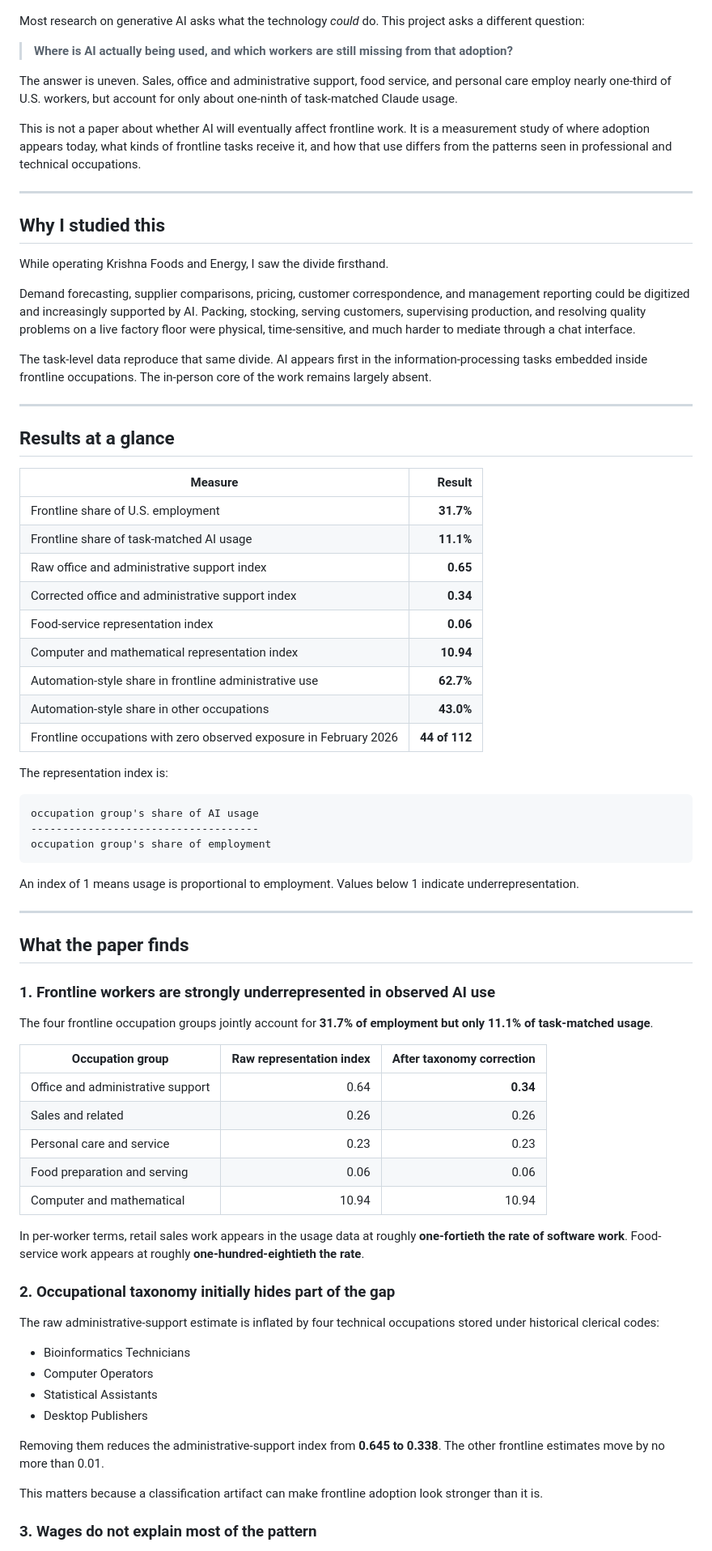
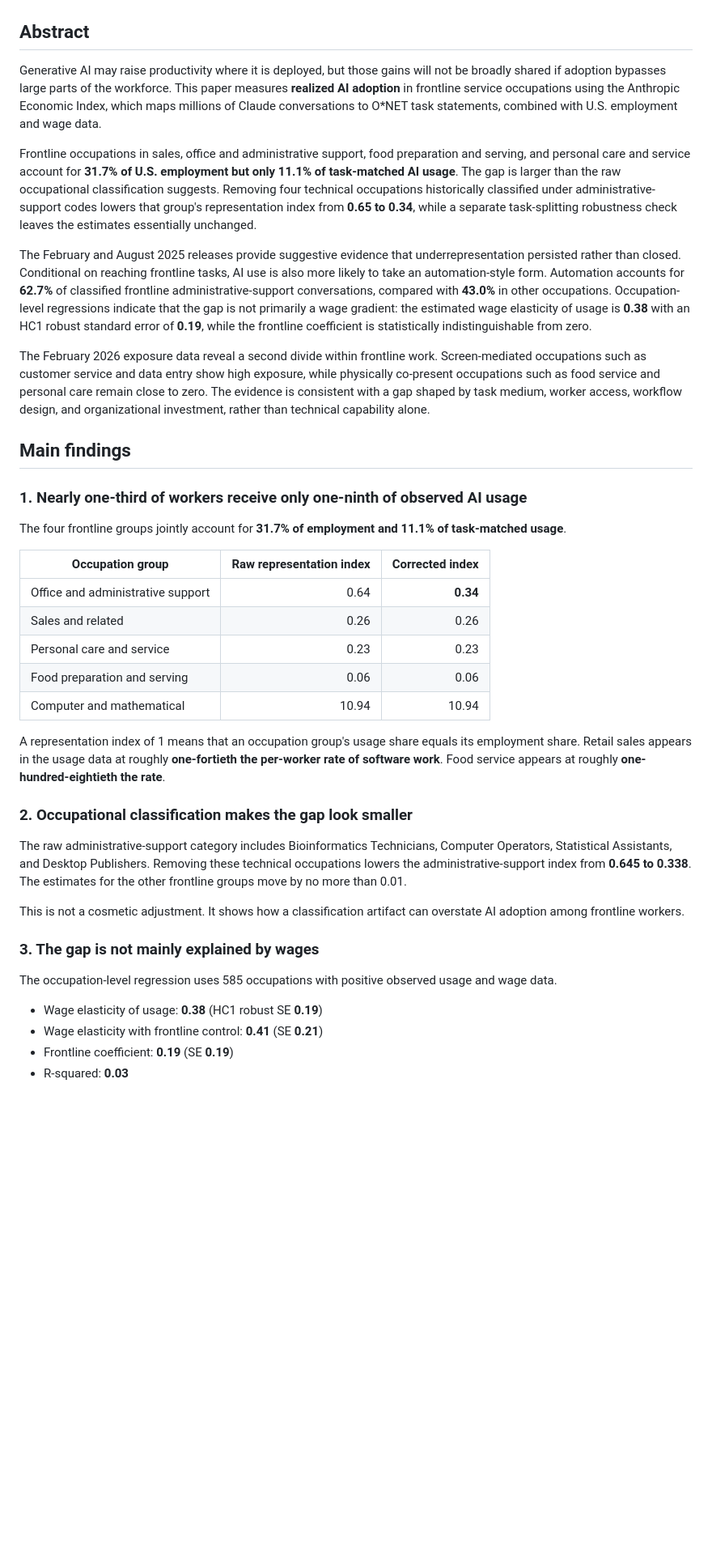
Before and after one commit to raamnandhakumar-eng/polecoai, a Markdown page: README.md, the part around one of its changes. Shown at 81% size. Rendered like a GitHub page; blank space fills up the shorter version.

````diff
--- a/README.md
+++ b/README.md
@@ -9,59 +8,23 @@ Boston University Questrom School of Business, MBA 2026
 
 ![AI usage and employment shares across U.S. occupation groups](figures/fig1_representation.png)
 
-Most research on generative AI asks what the technology *could* do. This project asks a different question:
+## Abstract
 
-> **Where is AI actually being used, and which workers are still missing from that adoption?**
+Generative AI may raise productivity where it is deployed, but those gains will not be broadly shared if adoption bypasses large parts of the workforce. This paper measures **realized AI adoption** in frontline service occupations using the Anthropic Economic Index, which maps millions of Claude conversations to O*NET task statements, combined with U.S. employment and wage data.
 
-The answer is uneven. Sales, office and administrative support, food service, and personal care employ nearly one-third of U.S. workers, but account for only about one-ninth of task-matched Claude usage.
+Frontline occupations in sales, office and administrative support, food preparation and serving, and personal care and service account for **31.7% of U.S. employment but only 11.1% of task-matched AI usage**. The gap is larger than the raw occupational classification suggests. Removing four technical occupations historically classified under administrative-support codes lowers that group's representation index from **0.65 to 0.34**, while a separate task-splitting robustness check leaves the estimates essentially unchanged.
 
-This is not a paper about whether AI will eventually affect frontline work. It is a measurement study of where adoption appears today, what kinds of frontline tasks receive it, and how that use differs from the patterns seen in professional and technical occupations.
+The February and August 2025 releases provide suggestive evidence that underrepresentation persisted rather than closed. Conditional on reaching frontline tasks, AI use is also more likely to take an automation-style form. Automation accounts for **62.7%** of classified frontline administrative-support conversations, compared with **43.0%** in other occupations. Occupation-level regressions indicate that the gap is not primarily a wage gradient: the estimated wage elasticity of usage is **0.38** with an HC1 robust standard error of **0.19**, while the frontline coefficient is statistically indistinguishable from zero.
 
----
+The February 2026 exposure data reveal a second divide within frontline work. Screen-mediated occupations such as customer service and data entry show high exposure, while physically co-present occupations such as food service and personal care remain close to zero. The evidence is consistent with a gap shaped by task medium, worker access, workflow design, and organizational investment, rather than technical capability alone.
 
-## Why I studied this
+## Main findings
 
-While operating Krishna Foods and Energy, I saw the divide firsthand.
+### 1. Nearly one-third of workers receive only one-ninth of observed AI usage
 
-Demand forecasting, supplier comparisons, pricing, customer correspondence, and management reporting could be digitized and increasingly supported by AI. Packing, stocking, serving customers, supervising production, and resolving quality problems on a live factory floor were physical, time-sensitive, and much harder to mediate through a chat interface.
+The four frontline groups jointly account for **31.7% of employment and 11.1% of task-matched usage**.
 
-The task-level data reproduce that same divide. AI appears first in the information-processing tasks embedded inside frontline occupations. The in-person core of the work remains largely absent.
-
----
-
-## Results at a glance
-
-| Measure | Result |
-|---|---:|
-| Frontline share of U.S. employment | **31.7%** |
-| Frontline share of task-matched AI usage | **11.1%** |
-| Raw office and administrative support index | **0.65** |
-| Corrected office and administrative support index | **0.34** |
-| Food-service representation index | **0.06** |
-| Computer and mathematical representation index | **10.94** |
-| Automation-style share in frontline administrative use | **62.7%** |
-| Automation-style share in other occupations | **43.0%** |
-| Frontline occupations with zero observed exposure in February 2026 | **44 of 112** |
-
-The representation index is:
-
-```text
-occupation group's share of AI usage
-------------------------------------
-occupation group's share of employment
-```
-
-An index of 1 means usage is proportional to employment. Values below 1 indicate underrepresentation.
-
----
-
-## What the paper finds
-
-### 1. Frontline workers are strongly underrepresented in observed AI use
-
-The four frontline occupation groups jointly account for **31.7% of employment but only 11.1% of task-matched usage**.
-
-| Occupation group | Raw representation index | After taxonomy correction |
+| Occupation group | Raw representation index | Corrected index |
 |---|---:|---:|
 | Office and administrative support | 0.64 | **0.34** |
 | Sales and related | 0.26 | 0.26 |
@@ -69,20 +32,20 @@ The four frontline occupation groups jointly account for **31.7% of employment b
 | Food preparation and serving | 0.06 | 0.06 |
 | Computer and mathematical | 10.94 | 10.94 |
 
-In per-worker terms, retail sales work appears in the usage data at roughly **one-fortieth the rate of software work**. Food-service work appears at roughly **one-hundred-eightieth the rate**.
+A representation index of 1 means that an occupation group's usage share equals its employment share. Retail sales appears in the usage data at roughly **one-fortieth the per-worker rate of software work**. Food service appears at roughly **one-hundred-eightieth the rate**.
 
-### 2. Occupational taxonomy initially hides part of the gap
+### 2. Occupational classification makes the gap look smaller
 
-The raw administrative-support estimate is inflated by four technical occupations stored under historical clerical codes:
+The raw administrative-support category includes Bioinformatics Technicians, Computer Operators, Statistical Assistants, and Desktop Publishers. Removing these technical occupations lowers the administrative-support index from **0.645 to 0.338**. The estimates for the other frontline groups move by no more than 0.01.
 
-- Bioinformatics Technicians
-- Computer Operators
-- Statistical Assistants
-- Desktop Publishers
+This is not a cosmetic adjustment. It shows how a classification artifact can overstate AI adoption among frontline workers.
 
-Removing them reduces the administrative-support index from **0.645 to 0.338**. The other frontline estimates move by no more than 0.01.
+### 3. The gap is not mainly explained by wages
 
-This matters because a classification artifact can make frontline adoption look stronger than it is.
+The occupation-level regression uses 585 occupations with positive observed usage and wage data.
 
-### 3. Wages do not explain most of the pattern
+- Wage elasticity of usage: **0.38** (HC1 robust SE **0.19**)
+- Wage elasticity with frontline control: **0.41** (SE **0.21**)
+- Frontline coefficient: **0.19** (SE **0.19**)
+- R-squared: **0.03**
 
````
Also changed, not shown: other parts of README.md (+59 -151 lines).
